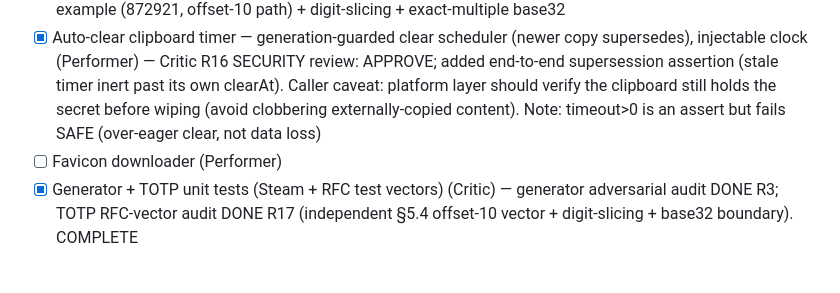
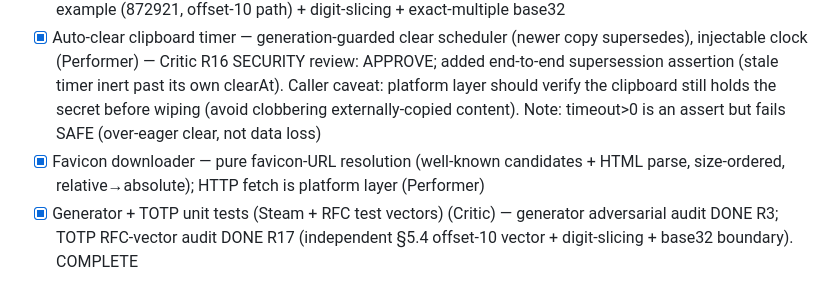
Before and after one commit to dg4e/dgvault, a Markdown page: plan.md, the part around the change. Rendered like a GitHub page.

Commit message:
claim: favicon downloader (URL resolution core)

```diff
--- a/plan.md
+++ b/plan.md
@@ -85,7 +85,7 @@ Tasks tagged `(shared)` may be claimed by whoever pulls first per §2 claim prot
 - [x] Diceware passphrase generator + wordlist (Performer) — RESOLVED R4: `diceware_wordlist.dart` ships a 264-word embedded list (pure Dart, no asset → keeps core platform-agnostic) + EFF/plain parsers + `DicewareGenerator.standard()`; full EFF list loads via `DicewareWordlist.parseEff`
 - [x] TOTP support (RFC 6238/4226 HOTP, Steam variant, otpauth:// QR URI, base32) — injected HMAC keeps it pure/testable against RFC 4226 vectors (Composer); real HMAC-SHA1/256/512 impl = crypto-layer (Performer) — Critic R17 APPROVE: verified RFC 4226 truncation math by hand; Composer's vectors (Appendix-D 0–2, Steam exact, base32, otpauth) excellent; Critic added the independent §5.4 canonical example (872921, offset-10 path) + digit-slicing + exact-multiple base32
 - [x] Auto-clear clipboard timer — generation-guarded clear scheduler (newer copy supersedes), injectable clock (Performer) — Critic R16 SECURITY review: APPROVE; added end-to-end supersession assertion (stale timer inert past its own clearAt). Caller caveat: platform layer should verify the clipboard still holds the secret before wiping (avoid clobbering externally-copied content). Note: timeout>0 is an assert but fails SAFE (over-eager clear, not data loss)
-- [ ] Favicon downloader (Performer)
+- [x] Favicon downloader — pure favicon-URL resolution (well-known candidates + <link rel=icon> HTML parse, size-ordered, relative→absolute); HTTP fetch is platform layer (Performer)
 - [x] Generator + TOTP unit tests (Steam + RFC test vectors) (Critic) — generator adversarial audit DONE R3; TOTP RFC-vector audit DONE R17 (independent §5.4 offset-10 vector + digit-slicing + base32 boundary). COMPLETE
 
 ### Phase 4 — Security & Audit (Round 4–5)
```
